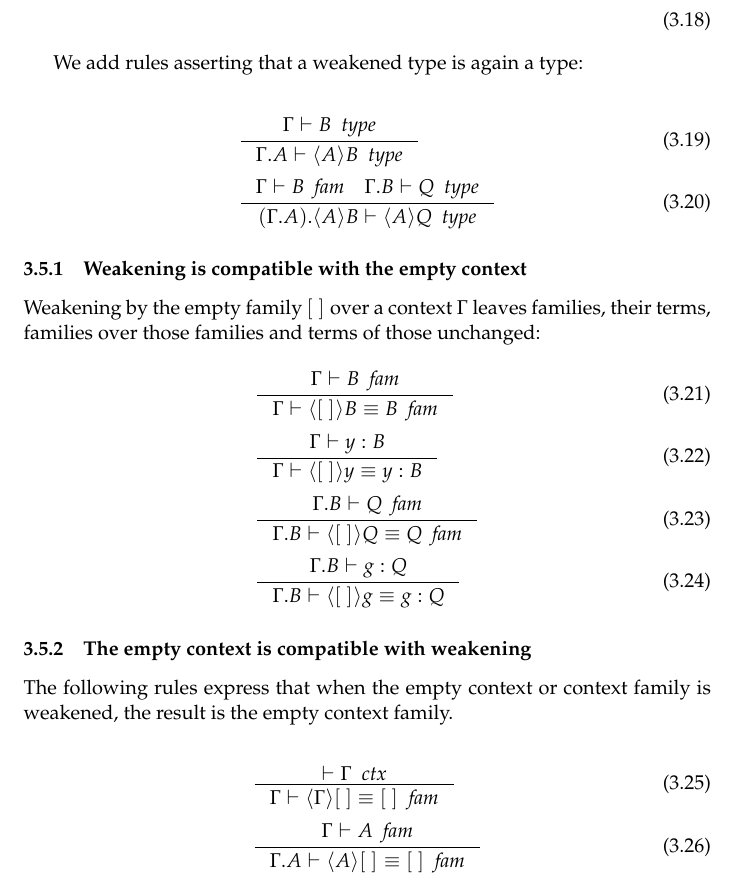
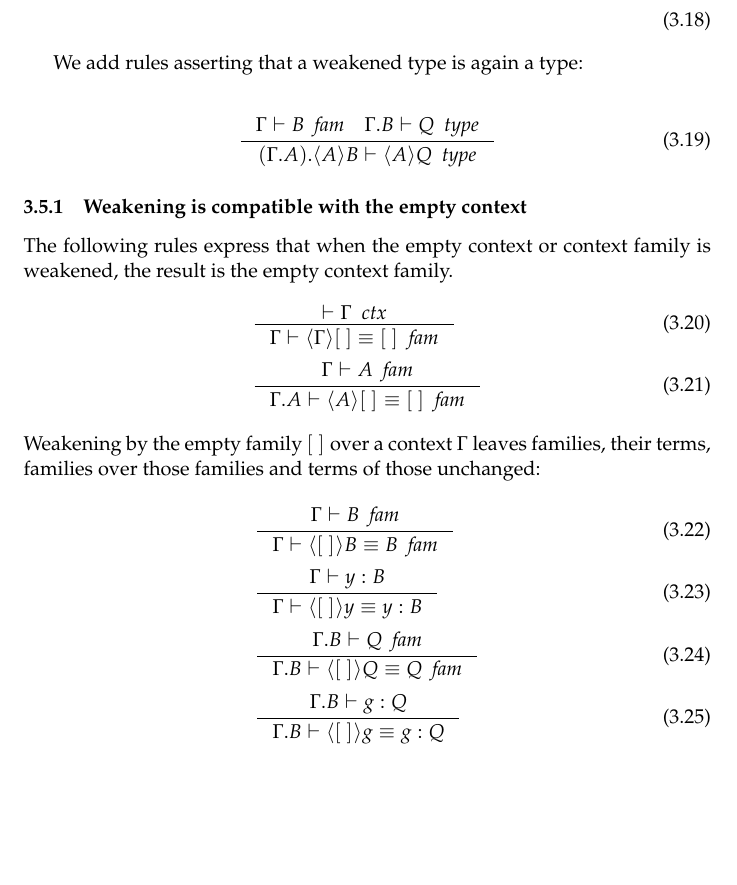
Before and after one commit to EgbertRijke/e-systems, a LaTeX paper (article-models-main.tex, which reads article-models-tt.tex): part of page 11 of 19, cut so that both start at the same text, the shorter picture padded with empty space. Compiled offline with pdfLaTeX.

Commit message:
small impro

```diff
--- a/article-models-tt.tex
+++ b/article-models-tt.tex
@@ -224,12 +224,16 @@ can be seen as the constant term with value $y$.
 We add rules asserting that a weakened type is again a type:
 
 \begin{align}
-& \inference{\jtype{\Gamma}{B}}{\jtype{\ctxext{\Gamma}{A}}{\ctxwk{A}{B}}}\\
 & \inference{\jfam{\Gamma}{B}\quad\jtype{\ctxext{\Gamma}{B}}{Q}}{\jtype{\ctxext{{\Gamma}{A}}{\ctxwk{A}{B}}}{\ctxwk{A}{Q}}}
 \end{align}
 
 \subsubsection{Weakening is compatible with the empty context}
-
+The following rules express that when the empty context or context family is
+weakened, the result is the empty context family.
+\begin{align}
+& \inference{\jctx{\Gamma}}{\jfameq{\Gamma}{\ctxwk{\Gamma}{\emptyc}}{\emptyf}}\\
+& \inference{\jfam{\Gamma}{A}}{\jfameq{\ctxext{\Gamma}{A}}{\ctxwk{A}{\emptyf}}{\emptyf}}
+\end{align}
 Weakening by the empty family $\emptyf$ over a context $\Gamma$ leaves families,
 their terms, families over those families and
 terms of those unchanged:
@@ -238,15 +242,6 @@ terms of those unchanged:
 & \inference{\jterm{\Gamma}{B}{y}}{\jtermeq{\Gamma}{B}{\ctxwk{\emptyf}{y}}{y}}\\
 & \inference{\jfam{\ctxext{\Gamma}{B}}{Q}}{\jfameq{\ctxext{\Gamma}{B}}{\ctxwk{\emptyf}{Q}}{Q}}\\
 & \inference{\jterm{\ctxext{\Gamma}{B}}{Q}{g}}{\jtermeq{\ctxext{\Gamma}{B}}{Q}{\ctxwk{\emptyf}{g}}{g}}
-\end{align}
-
-\subsubsection{The empty context is compatible with weakening}
-The following rules express that when the empty context or context family is
-weakened, the result is the empty context family.
-
-\begin{align}
-& \inference{\jctx{\Gamma}}{\jfameq{\Gamma}{\ctxwk{\Gamma}{\emptyc}}{\emptyf}}\\
-& \inference{\jfam{\Gamma}{A}}{\jfameq{\ctxext{\Gamma}{A}}{\ctxwk{A}{\emptyf}}{\emptyf}}
 \end{align}
 
 \subsubsection{Weakening is compatible with extension}\label{comp-we}
```
